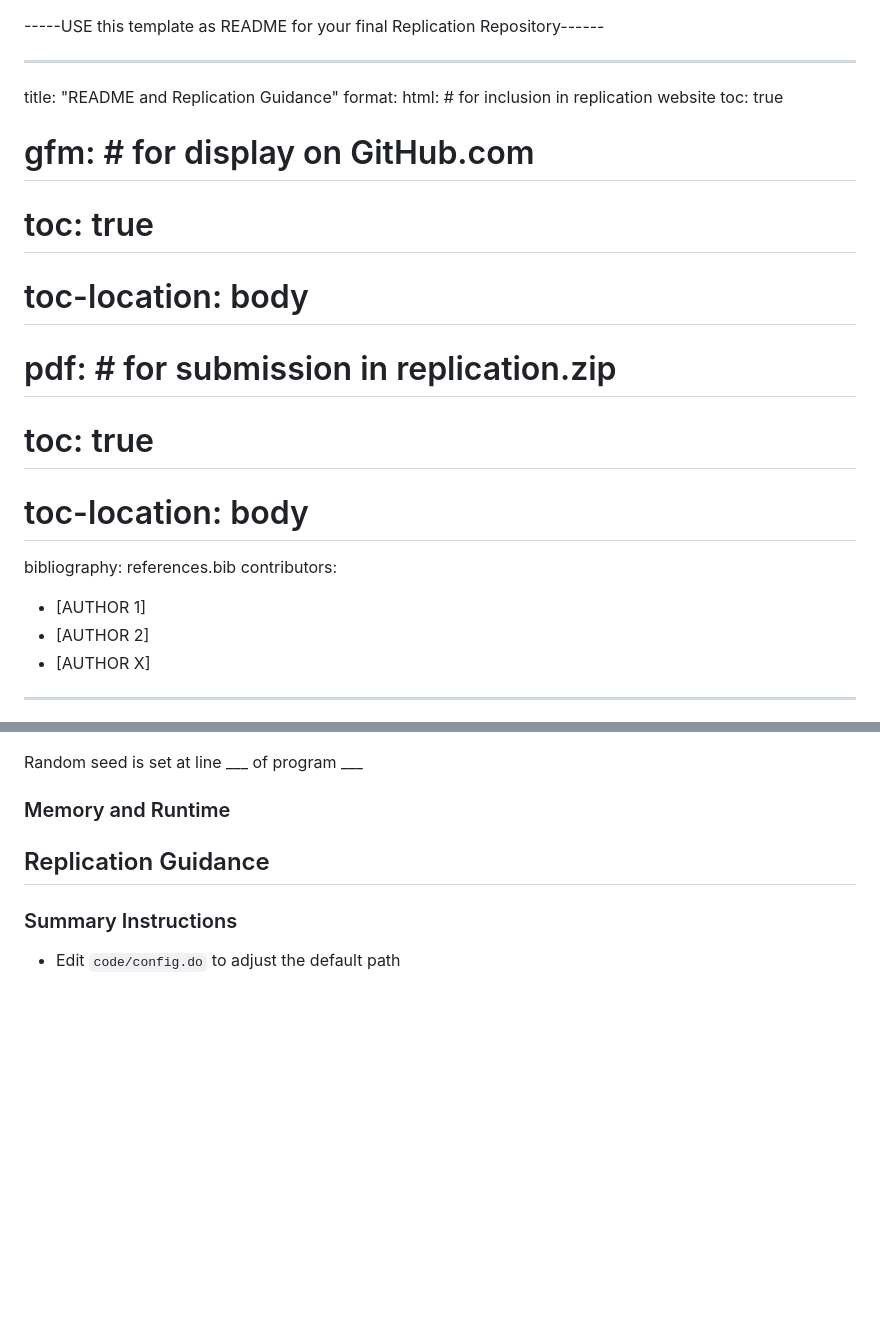
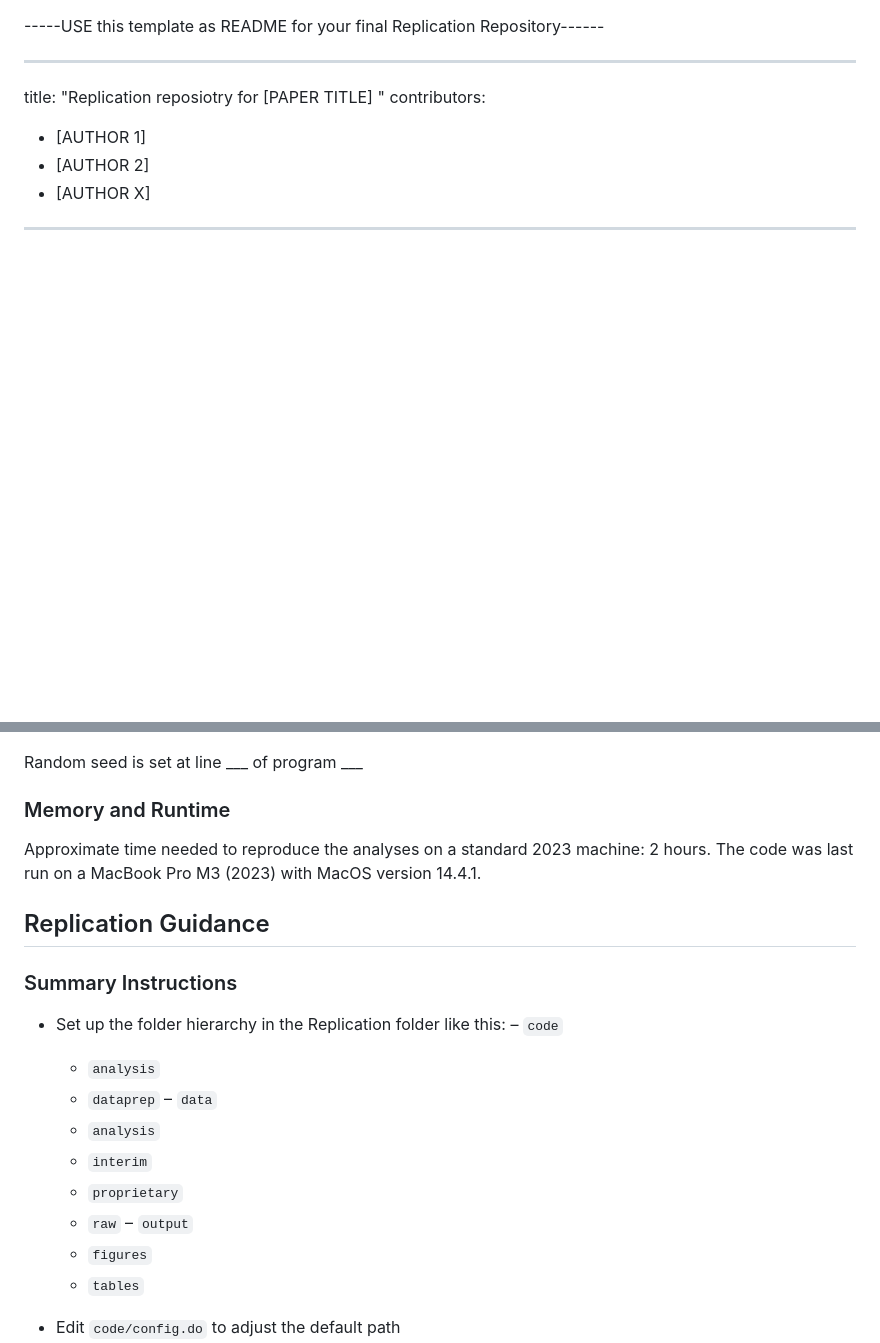
Before and after one commit to sodalabsio/soda_replicator, a Markdown page: ReplicationREADME.md, 2 parts joined by grey strips. Rendered like a GitHub page; blank space fills up the shorter version.

Commit message:
Updates ReplicationReadme

```diff
--- a/ReplicationREADME.md
+++ b/ReplicationREADME.md
@@ -2,17 +2,7 @@
 
 
 ---
-title: "README and Replication Guidance"
-format:
-   html:   # for inclusion in replication website
-     toc: true
-   # gfm:    # for display on GitHub.com
-   #  toc: true
-   #  toc-location: body
-   # pdf:    # for submission in replication.zip
-   #  toc: true
-   #  toc-location: body
-bibliography: references.bib
+title: "Replication reposiotry for [PAPER TITLE] "
 contributors:
   - [AUTHOR 1]
   - [AUTHOR 2]
@@ -96,11 +86,27 @@ Random seed is set at line ___ of program ___
 
 ### Memory and Runtime
 
+Approximate	time	needed	to	reproduce	the	analyses on	a	standard	2023 machine: 2	hours.
+The	code	was	last	run	on	a	MacBook	Pro M3 (2023)	with	MacOS	version	14.4.1.
+
 ## Replication Guidance
 
 <!---- see instructions: https://social-science-data-editors.github.io/template_README/template-README.html --->
 
 ### Summary Instructions
+
+- Set	up	the	folder	hierarchy	in	the	Replication	folder	like	this:
+  – `code`
+    - `analysis`
+    - `dataprep`
+  – `data`
+    - `analysis`
+    - `interim`
+    - `proprietary`
+    - `raw`
+  – `output`
+    - `figures`
+    - `tables`
 
 - Edit `code/config.do` to adjust the default path
 - Run `code/00_setup/main-setup.do` once on a new system to set up the working environment.
```
